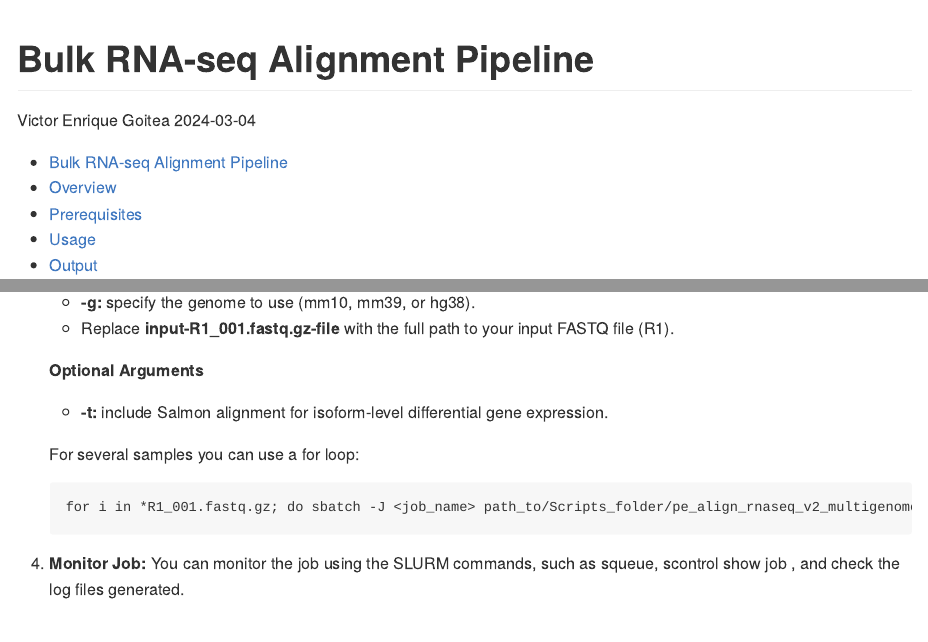
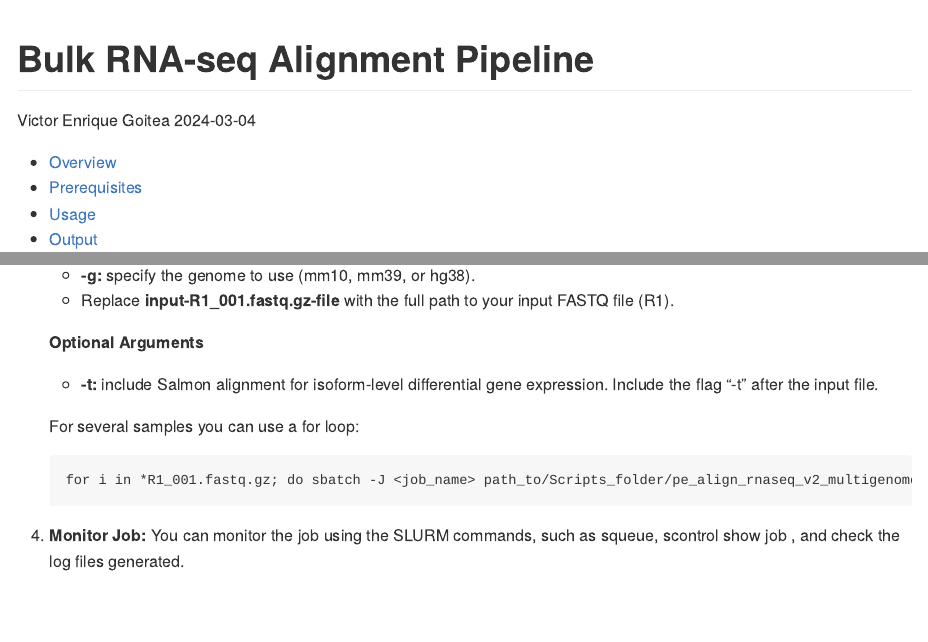
Before and after one commit to FGM-SDU/Pipeline-bulk-RNA-seq_ucloud, an R Markdown document (Rmarkdown/Pipeline_Bulk_RNA-seq_aligning.Rmd): the page in a window 1100 px wide, from its top, and a second part further down, joined at a grey line. The pictures show the output file Rmarkdown/Pipeline_Bulk_RNA-seq_aligning.md that the author committed with the source, drawn offline in the style of GitHub.

Commit message:
minor notes

```diff
--- a/Rmarkdown/Pipeline_Bulk_RNA-seq_aligning.Rmd
+++ b/Rmarkdown/Pipeline_Bulk_RNA-seq_aligning.Rmd
@@ -52,7 +52,7 @@ This bash script is designed for running a RNA-seq alignment on a SLURM cluster.
     * Replace **input-R1_001.fastq.gz-file** with the full path to your input FASTQ file (R1).
 
     **Optional Arguments**
-    * **-t:** include Salmon alignment for isoform-level differential gene expression.
+    * **-t:** include Salmon alignment for isoform-level differential gene expression. Include the flag "-t" after the input file.
 
     For several samples you can use a for loop:
 
```
Also changed, not shown: Rmarkdown/Pipeline_Bulk_RNA-seq_aligning.md, Rmarkdown/Pipeline_Bulk_RNA-seq_aligning.Rmd (2 more changed lines), 1 other file.
